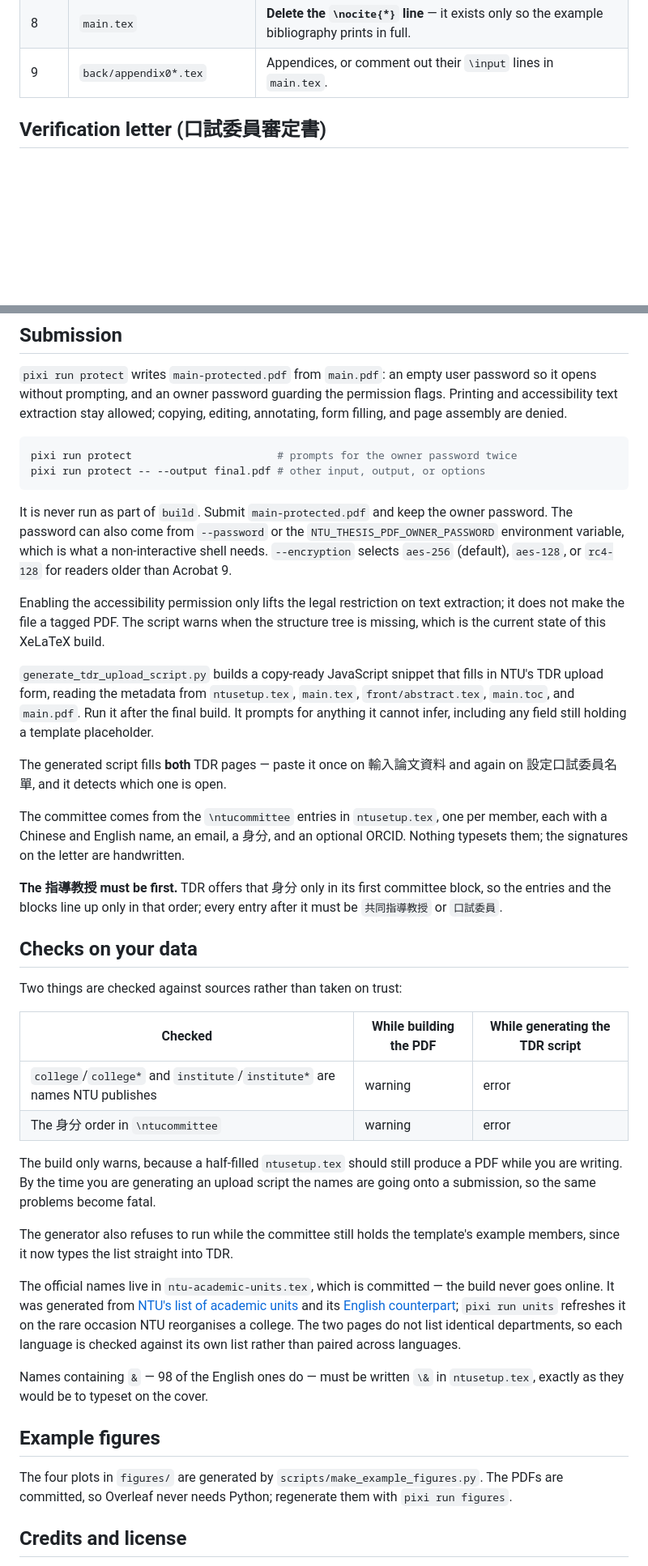
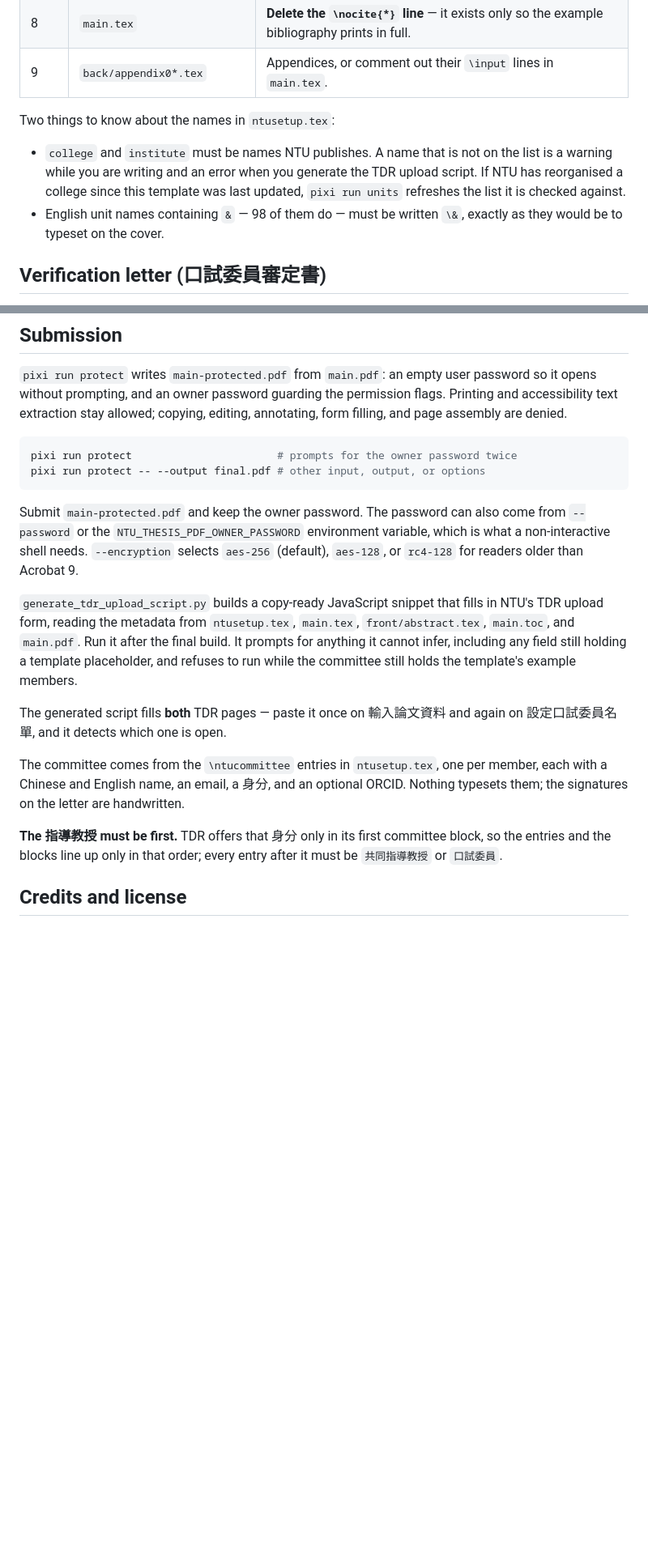
Before and after one commit to IvanaGyro/ntu-thesis-template, a Markdown page: README.md, 2 parts joined by grey strips. Shown at 81% size. GitHub-like rendering; blank space fills up the shorter version.

````diff
--- a/README.md
+++ b/README.md
@@ -66,6 +64,15 @@ The split is deliberate: **`main.tex` holds every style and layout setting,
 | 7 | `back/references.bib` | Your references. Ships one worked example per biblatex entry type. |
 | 8 | `main.tex` | **Delete the `\nocite{*}` line** — it exists only so the example bibliography prints in full. |
 | 9 | `back/appendix0*.tex` | Appendices, or comment out their `\input` lines in `main.tex`. |
+
+Two things to know about the names in `ntusetup.tex`:
+
+- `college` and `institute` must be names NTU publishes. A name that is not on
+  the list is a warning while you are writing and an error when you generate
+  the TDR upload script. If NTU has reorganised a college since this template
+  was last updated, `pixi run units` refreshes the list it is checked against.
+- English unit names containing `&` — 98 of them do — must be written `\&`,
+  exactly as they would be to typeset on the cover.
 
 ## Verification letter (口試委員審定書)
 
@@ -270,21 +213,17 @@ pixi run protect                       # prompts for the owner password twice
 pixi run protect -- --output final.pdf # other input, output, or options
 ```
 
-It is never run as part of `build`. Submit `main-protected.pdf` and keep the
-owner password. The password can also come from `--password` or the
-`NTU_THESIS_PDF_OWNER_PASSWORD` environment variable, which is what a
-non-interactive shell needs. `--encryption` selects `aes-256` (default),
-`aes-128`, or `rc4-128` for readers older than Acrobat 9.
-
-Enabling the accessibility permission only lifts the legal restriction on text
-extraction; it does not make the file a tagged PDF. The script warns when the
-structure tree is missing, which is the current state of this XeLaTeX build.
+Submit `main-protected.pdf` and keep the owner password. The password can also
+come from `--password` or the `NTU_THESIS_PDF_OWNER_PASSWORD` environment
+variable, which is what a non-interactive shell needs. `--encryption` selects
+`aes-256` (default), `aes-128`, or `rc4-128` for readers older than Acrobat 9.
 
 `generate_tdr_upload_script.py` builds a copy-ready JavaScript snippet that
 fills in NTU's TDR upload form, reading the metadata from `ntusetup.tex`,
 `main.tex`, `front/abstract.tex`, `main.toc`, and `main.pdf`. Run it after the
 final build. It prompts for anything it cannot infer, including any field still
-holding a template placeholder.
+holding a template placeholder, and refuses to run while the committee still
+holds the template's example members.
 
 The generated script fills **both** TDR pages — paste it once on 輸入論文資料 and
 again on 設定口試委員名單, and it detects which one is open.
@@ -296,39 +235,6 @@ ORCID. Nothing typesets them; the signatures on the letter are handwritten.
 **The 指導教授 must be first.** TDR offers that 身分 only in its first committee
 block, so the entries and the blocks line up only in that order; every entry
 after it must be `共同指導教授` or `口試委員`.
-
-## Checks on your data
-
-Two things are checked against sources rather than taken on trust:
-
-| Checked | While building the PDF | While generating the TDR script |
-| --- | --- | --- |
-| `college`/`college*` and `institute`/`institute*` are names NTU publishes | warning | error |
-| The 身分 order in `\ntucommittee` | warning | error |
-
-The build only warns, because a half-filled `ntusetup.tex` should still produce
-a PDF while you are writing. By the time you are generating an upload script the
-names are going onto a submission, so the same problems become fatal.
-
-The generator also refuses to run while the committee still holds the
-template's example members, since it now types the list straight into TDR.
-
-The official names live in `ntu-academic-units.tex`, which is committed — the
-build never goes online. It was generated from
-[NTU's list of academic units](https://www.ntu.edu.tw/academics/academics_list.html)
-and its [English counterpart](https://www.ntu.edu.tw/english/academics/academics_list.html);
-`pixi run units` refreshes it on the rare occasion NTU reorganises a college.
-The two pages do not list identical departments, so each language is checked
-against its own list rather than paired across languages.
-
-Names containing `&` — 98 of the English ones do — must be written `\&` in
-`ntusetup.tex`, exactly as they would be to typeset on the cover.
-
-## Example figures
-
-The four plots in `figures/` are generated by
-`scripts/make_example_figures.py`. The PDFs are committed, so Overleaf never
-needs Python; regenerate them with `pixi run figures`.
 
 ## Credits and license
 
````
Also changed, not shown: other parts of README.md (+27 -93 lines).
